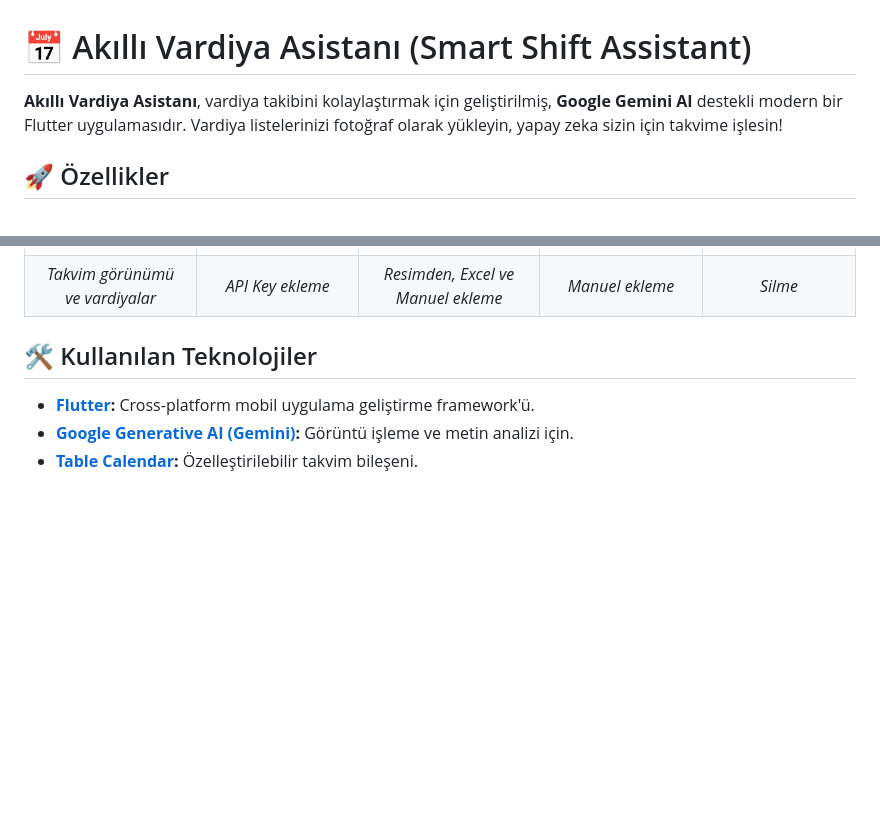
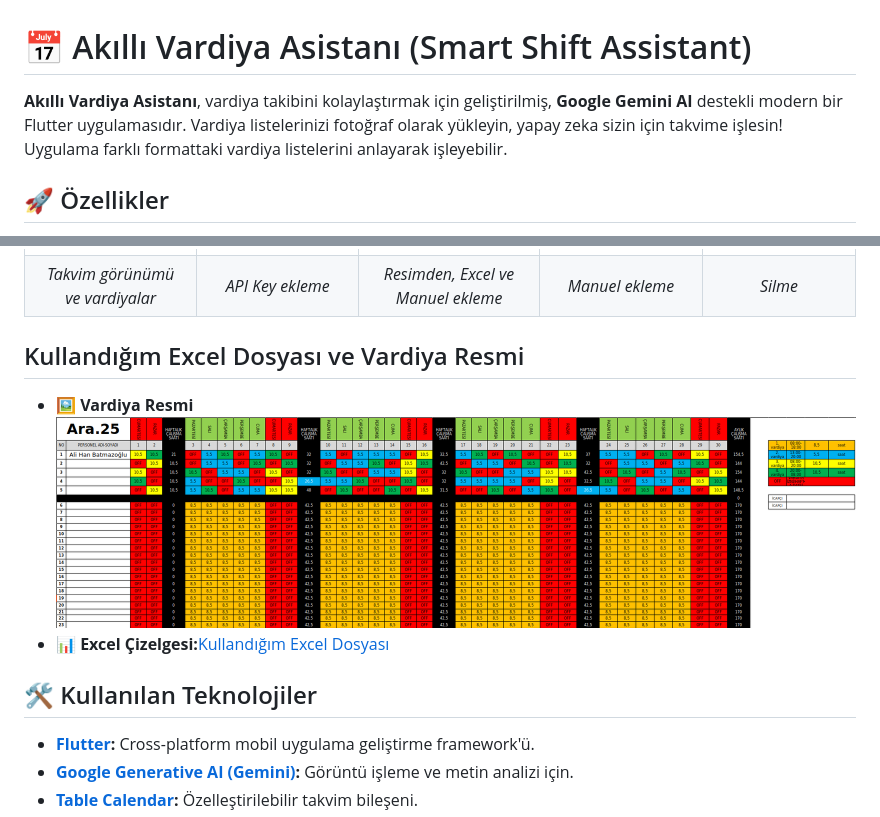
Before and after one commit to AliHanBtmz/VardiyaApp, a Markdown page: README.md, 2 parts joined by grey strips. Rendered like a GitHub page; pictures changed too: images/vardiya.png (added); blank space fills up the shorter version.

```diff
--- a/README.md
+++ b/README.md
@@ -1,6 +1,6 @@
 # 📅 Akıllı Vardiya Asistanı (Smart Shift Assistant)
 
-**Akıllı Vardiya Asistanı**, vardiya takibini kolaylaştırmak için geliştirilmiş, **Google Gemini AI** destekli modern bir Flutter uygulamasıdır. Vardiya listelerinizi fotoğraf olarak yükleyin, yapay zeka sizin için takvime işlesin!
+**Akıllı Vardiya Asistanı**, vardiya takibini kolaylaştırmak için geliştirilmiş, **Google Gemini AI** destekli modern bir Flutter uygulamasıdır. Vardiya listelerinizi fotoğraf olarak yükleyin, yapay zeka sizin için takvime işlesin! Uygulama farklı formattaki vardiya listelerini anlayarak işleyebilir.
 
 
 ## 🚀 Özellikler
@@ -19,6 +19,11 @@
 |:---:|:---:|:---:|:---:|:---:|
 | ![Ana Ekran](images/main.jpg) | ![API Key](images/add_api_key.jpg) | ![Yükleme](images/add_shift.jpg) | ![Manuel Ekleme](images/manuel_add.jpg) | ![Silme](images/delete.jpg) |
 | *Takvim görünümü ve vardiyalar* | *API Key ekleme* | *Resimden, Excel ve Manuel ekleme* | *Manuel ekleme* | *Silme* |
+
+## Kullandığım Excel Dosyası ve Vardiya Resmi
+
+* **🖼️ Vardiya Resmi** ![Kullandığım Vardiya Resmi](images/vardiya.png)
+* **📊 Excel Çizelgesi:**[Kullandığım Excel Dosyası](images/Vardiya_dosyası.xlsx)
 
 
 
```
Also changed, not shown: 1 other file.
